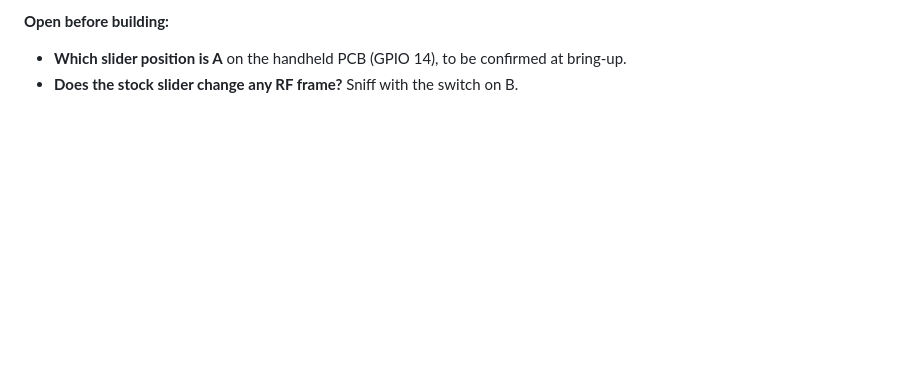
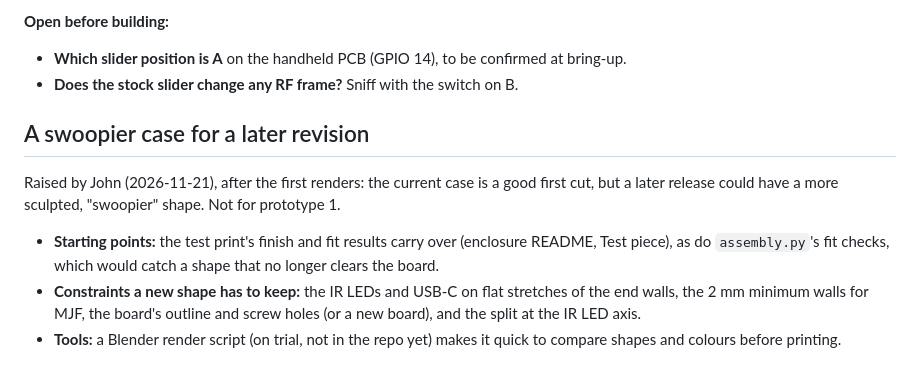
Before and after one commit to digamesystems/HD_Remote_Clone, a Markdown page: docs/FEATURE_IDEAS.md, the part around the change. GitHub-like rendering; blank space fills up the shorter version.

Commit message:
README: Blender colour-study render; case refinement idea
Add a Blender (Cycles) render of the case in black with natural grey
keys and unfilled legends to the top of the README, captioned as a
colour study, not the decided finish. Note a swoopier case as an idea
for a later revision (John) in FEATURE_IDEAS.

Co-Authored-By: Claude Opus 5.5 <noreply@anthropic.com>

```diff
--- a/docs/FEATURE_IDEAS.md
+++ b/docs/FEATURE_IDEAS.md
@@ -29,3 +29,11 @@ Ideas for the clone that go beyond what the stock Platinum remote does. **Nothin
 
 - **Which slider position is A** on the handheld PCB (GPIO 14), to be confirmed at bring-up.
 - **Does the stock slider change any RF frame?** Sniff with the switch on B.
+
+## A swoopier case for a later revision
+
+Raised by John (2026-11-21), after the first renders: the current case is a good first cut, but a later release could have a more sculpted, "swoopier" shape. Not for prototype 1.
+
+- **Starting points:** the test print's finish and fit results carry over (enclosure README, Test piece), as do `assembly.py`'s fit checks, which would catch a shape that no longer clears the board.
+- **Constraints a new shape has to keep:** the IR LEDs and USB-C on flat stretches of the end walls, the 2 mm minimum walls for MJF, the board's outline and screw holes (or a new board), and the split at the IR LED axis.
+- **Tools:** a Blender render script (on trial, not in the repo yet) makes it quick to compare shapes and colours before printing.
```
Also changed, not shown: README.md (+4 -0 lines), docs/images/enclosure/enclosure_render_black_grey.png (added).
